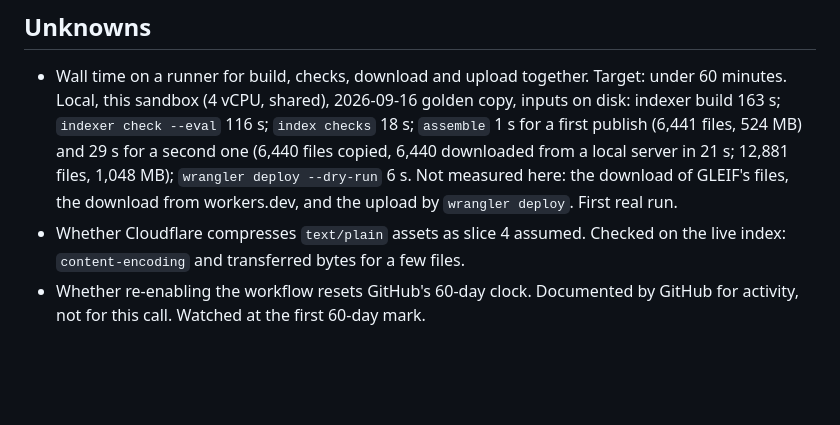
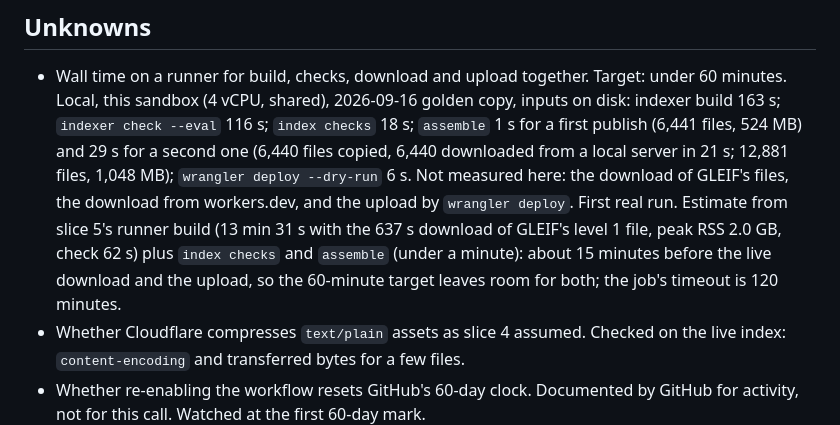
Before and after one commit to eckberg/whichlei, a Markdown page: docs/specs/06-data-publishing.md, the part around the change. Drawn GitHub-style; blank space fills up the shorter version.

```diff
--- a/docs/specs/06-data-publishing.md
+++ b/docs/specs/06-data-publishing.md
@@ -49,6 +49,10 @@ a reviewed commit, not a silent pass.
   copied, 6,440 downloaded from a local server in 21 s; 12,881 files, 1,048 MB);
   `wrangler deploy --dry-run` 6 s. Not measured here: the download of GLEIF's files, the
   download from workers.dev, and the upload by `wrangler deploy`. First real run.
+  Estimate from slice 5's runner build (13 min 31 s with the 637 s download of GLEIF's
+  level 1 file, peak RSS 2.0 GB, check 62 s) plus `index checks` and `assemble` (under a
+  minute): about 15 minutes before the live download and the upload, so the 60-minute target
+  leaves room for both; the job's timeout is 120 minutes.
 - Whether Cloudflare compresses `text/plain` assets as slice 4 assumed. Checked on the live
   index: `content-encoding` and transferred bytes for a few files.
 - Whether re-enabling the workflow resets GitHub's 60-day clock. Documented by GitHub for
```
Also changed, not shown: docs/specs/05-indexer.md (+6 -2 lines).
